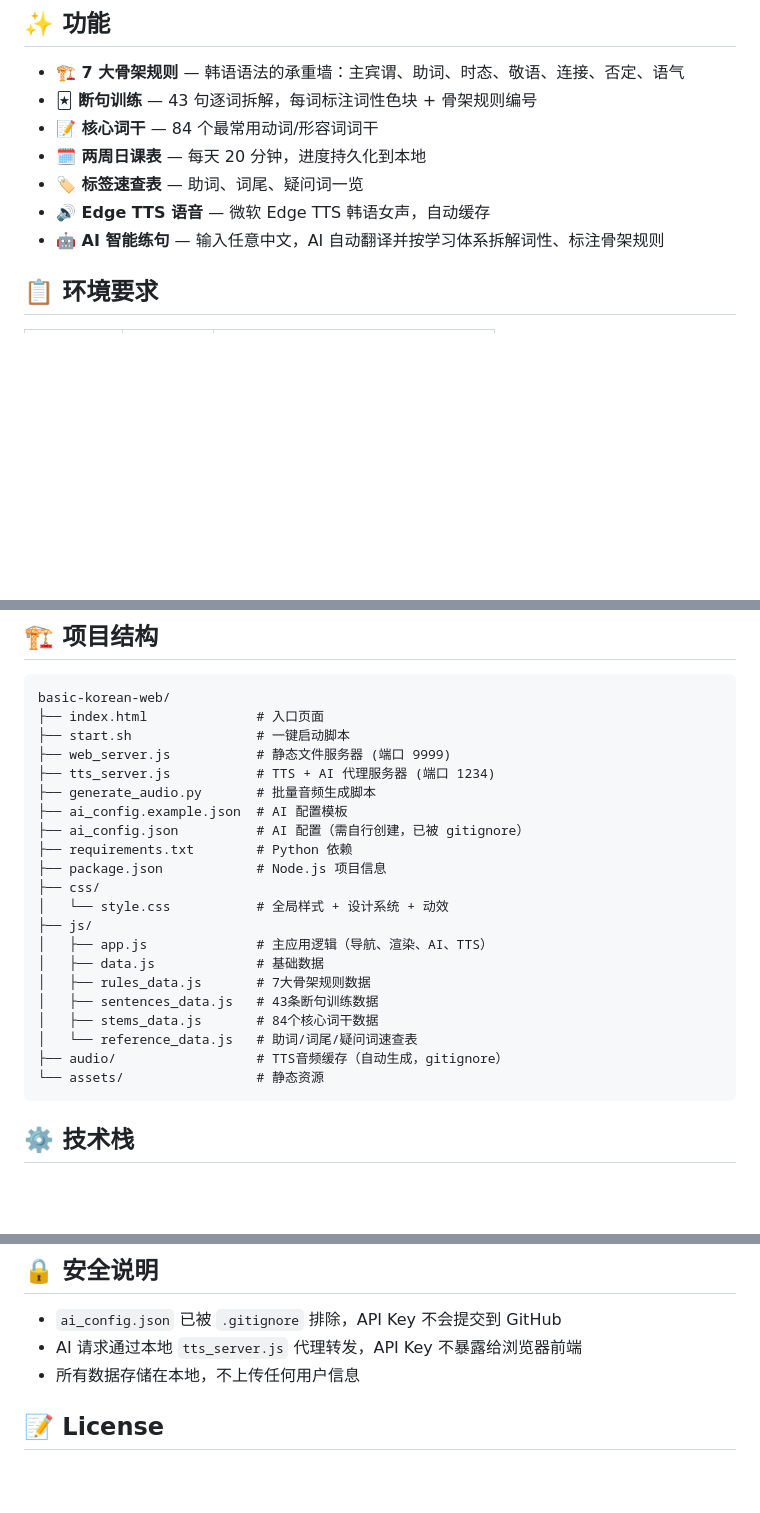
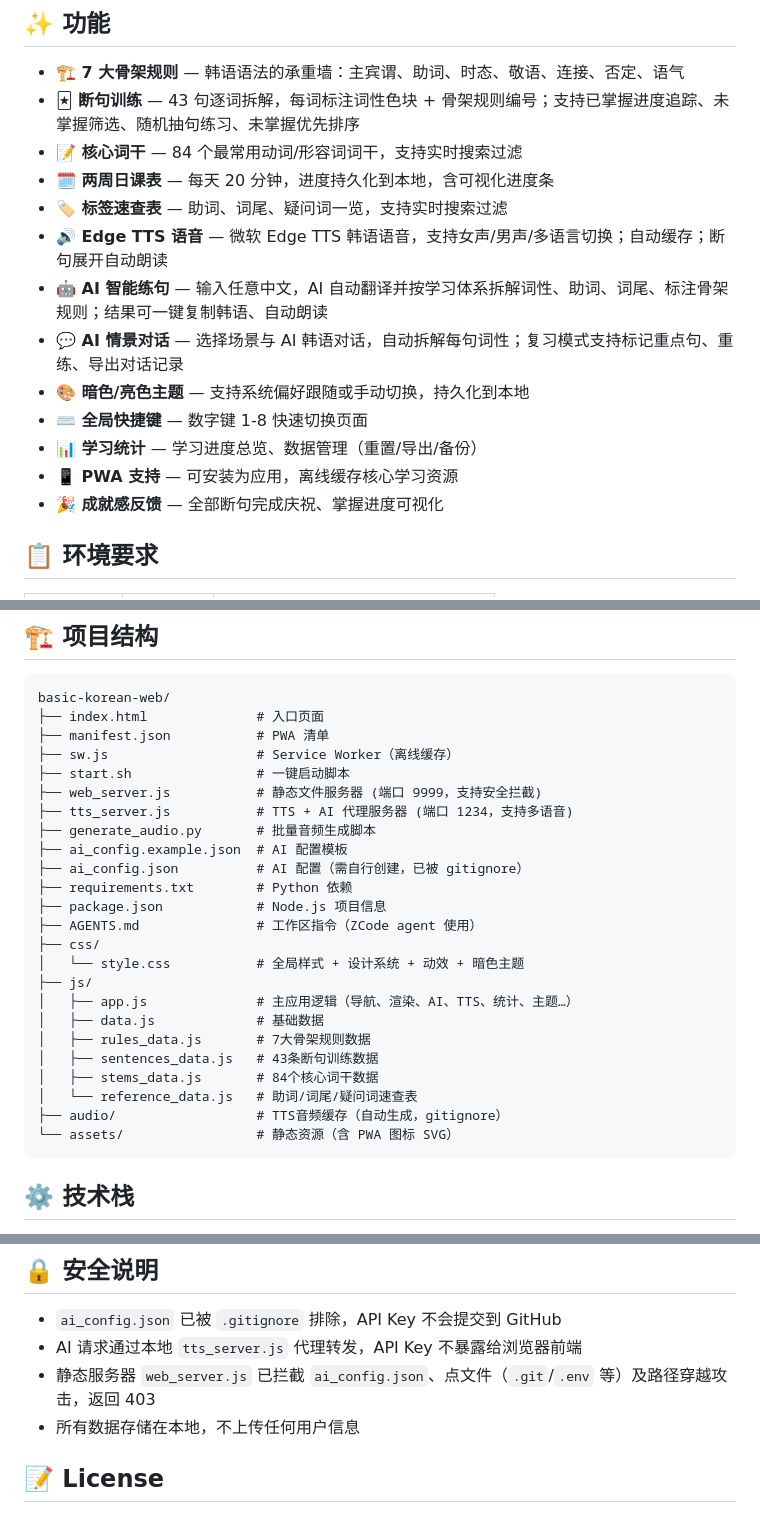
Before and after one commit to yangyiqu00000/basic-korean-web, a Markdown page: README.md, 3 parts joined by grey strips. Drawn GitHub-style; blank space fills up the shorter version.

Commit message:
docs: README 同步更新（22 轮迭代后的完整功能清单）
产品完善(第二十三轮):
- 功能列表新增: AI情景对话/暗色主题/快捷键/统计/数据管理/PWA/庆祝效果
- 项目结构新增: manifest.json/sw.js/AGENTS.md/assets PWA 图标
- 安全说明更新: 静态服务器安全拦截说明

````diff
--- a/README.md
+++ b/README.md
@@ -5,12 +5,18 @@
 ## ✨ 功能
 
 - **🏗️ 7 大骨架规则** — 韩语语法的承重墙：主宾谓、助词、时态、敬语、连接、否定、语气
-- **🃏 断句训练** — 43 句逐词拆解，每词标注词性色块 + 骨架规则编号
-- **📝 核心词干** — 84 个最常用动词/形容词词干
-- **🗓️ 两周日课表** — 每天 20 分钟，进度持久化到本地
-- **🏷️ 标签速查表** — 助词、词尾、疑问词一览
-- **🔊 Edge TTS 语音** — 微软 Edge TTS 韩语女声，自动缓存
-- **🤖 AI 智能练句** — 输入任意中文，AI 自动翻译并按学习体系拆解词性、标注骨架规则
+- **🃏 断句训练** — 43 句逐词拆解，每词标注词性色块 + 骨架规则编号；支持已掌握进度追踪、未掌握筛选、随机抽句练习、未掌握优先排序
+- **📝 核心词干** — 84 个最常用动词/形容词词干，支持实时搜索过滤
+- **🗓️ 两周日课表** — 每天 20 分钟，进度持久化到本地，含可视化进度条
+- **🏷️ 标签速查表** — 助词、词尾、疑问词一览，支持实时搜索过滤
+- **🔊 Edge TTS 语音** — 微软 Edge TTS 韩语语音，支持女声/男声/多语言切换；自动缓存；断句展开自动朗读
+- **🤖 AI 智能练句** — 输入任意中文，AI 自动翻译并按学习体系拆解词性、助词、词尾、标注骨架规则；结果可一键复制韩语、自动朗读
+- **💬 AI 情景对话** — 选择场景与 AI 韩语对话，自动拆解每句词性；复习模式支持标记重点句、重练、导出对话记录
+- **🎨 暗色/亮色主题** — 支持系统偏好跟随或手动切换，持久化到本地
+- **⌨️ 全局快捷键** — 数字键 1-8 快速切换页面
+- **📊 学习统计** — 学习进度总览、数据管理（重置/导出/备份）
+- **📱 PWA 支持** — 可安装为应用，离线缓存核心学习资源
+- **🎉 成就感反馈** — 全部断句完成庆祝、掌握进度可视化
 
 ## 📋 环境要求
 
@@ -106,25 +112,28 @@ bash start.sh
 ```
 basic-korean-web/
 ├── index.html              # 入口页面
+├── manifest.json           # PWA 清单
+├── sw.js                   # Service Worker（离线缓存）
 ├── start.sh                # 一键启动脚本
-├── web_server.js           # 静态文件服务器 (端口 9999)
-├── tts_server.js           # TTS + AI 代理服务器 (端口 1234)
+├── web_server.js           # 静态文件服务器 (端口 9999，支持安全拦截)
+├── tts_server.js           # TTS + AI 代理服务器 (端口 1234，支持多语音)
 ├── generate_audio.py       # 批量音频生成脚本
 ├── ai_config.example.json  # AI 配置模板
 ├── ai_config.json          # AI 配置（需自行创建，已被 gitignore）
 ├── requirements.txt        # Python 依赖
 ├── package.json            # Node.js 项目信息
+├── AGENTS.md               # 工作区指令（ZCode agent 使用）
 ├── css/
-│   └── style.css           # 全局样式 + 设计系统 + 动效
+│   └── style.css           # 全局样式 + 设计系统 + 动效 + 暗色主题
 ├── js/
-│   ├── app.js              # 主应用逻辑（导航、渲染、AI、TTS）
+│   ├── app.js              # 主应用逻辑（导航、渲染、AI、TTS、统计、主题…）
 │   ├── data.js             # 基础数据
 │   ├── rules_data.js       # 7大骨架规则数据
 │   ├── sentences_data.js   # 43条断句训练数据
 │   ├── stems_data.js       # 84个核心词干数据
 │   └── reference_data.js   # 助词/词尾/疑问词速查表
 ├── audio/                  # TTS音频缓存（自动生成，gitignore）
-└── assets/                 # 静态资源
+└── assets/                 # 静态资源（含 PWA 图标 SVG）
 ```
 
 ## ⚙️ 技术栈
@@ -139,6 +148,7 @@ basic-korean-web/
 
 - `ai_config.json` 已被 `.gitignore` 排除，API Key 不会提交到 GitHub
 - AI 请求通过本地 `tts_server.js` 代理转发，API Key 不暴露给浏览器前端
+- 静态服务器 `web_server.js` 已拦截 `ai_config.json`、点文件（`.git`/`.env` 等）及路径穿越攻击，返回 403
 - 所有数据存储在本地，不上传任何用户信息
 
 ## 📝 License
````
